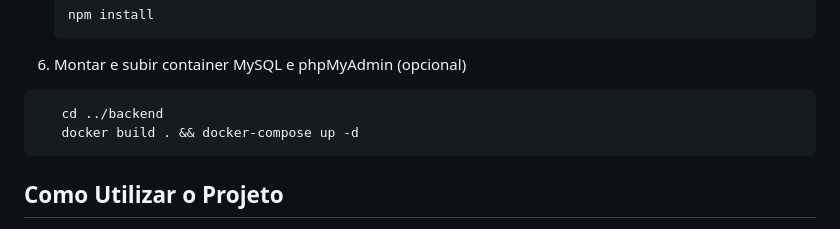
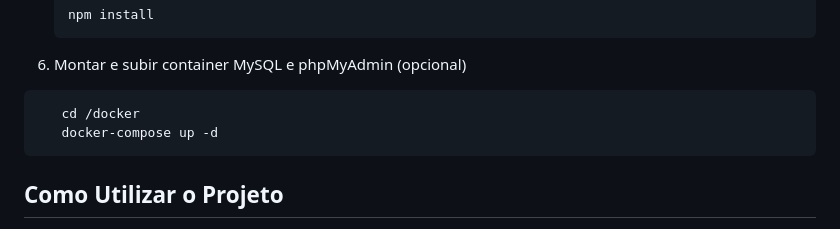
Before and after one commit to wisexld-dev/ricochettest, a Markdown page: README.md, the part around the change. Drawn GitHub-style.

````diff
--- a/README.md
+++ b/README.md
@@ -62,8 +62,8 @@ cd <diretorio-do-repositorio>
    ```
 6. Montar e subir container MySQL e phpMyAdmin (opcional)
 ```bash
-   cd ../backend
-   docker build . && docker-compose up -d
+   cd /docker
+   docker-compose up -d
 ```
 
 ## Como Utilizar o Projeto
````
